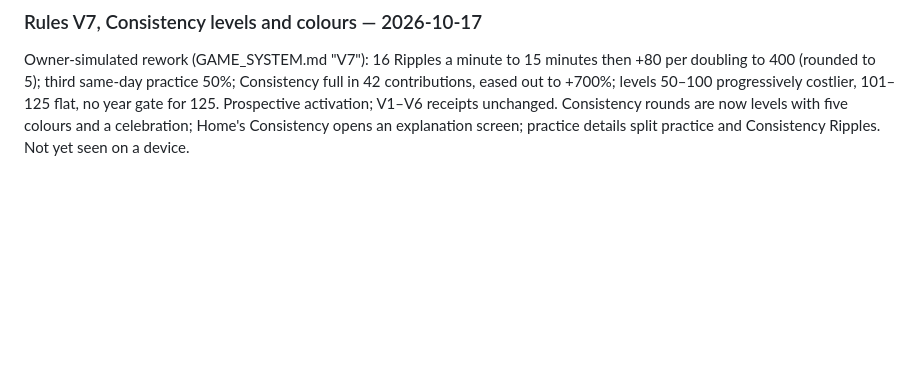
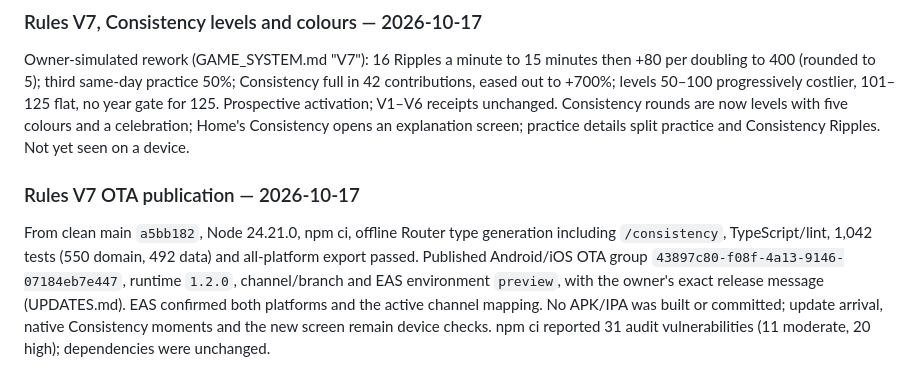
Before and after one commit to franciscogarciaasencio-bit/tripto92, a Markdown page: docs/ONA_20_SESSION_PLAN.md, the part around the change. GitHub-like rendering; blank space fills up the shorter version.

```diff
--- a/docs/ONA_20_SESSION_PLAN.md
+++ b/docs/ONA_20_SESSION_PLAN.md
@@ -1238,3 +1238,13 @@ to 400 (rounded to 5); third same-day practice 50%; Consistency full in 42 contr
 V1–V6 receipts unchanged. Consistency rounds are now levels with five colours and a celebration;
 Home's Consistency opens an explanation screen; practice details split practice and Consistency Ripples.
 Not yet seen on a device.
+
+### Rules V7 OTA publication — 2026-10-17
+
+From clean main `a5bb182`, Node 24.21.0, npm ci, offline Router type generation including
+`/consistency`, TypeScript/lint, 1,042 tests (550 domain, 492 data) and all-platform export passed.
+Published Android/iOS OTA group `43897c80-f08f-4a13-9146-07184eb7e447`, runtime `1.2.0`, channel/branch
+and EAS environment `preview`, with the owner's exact release message (UPDATES.md). EAS confirmed
+both platforms and the active channel mapping. No APK/IPA was built or committed; update arrival,
+native Consistency moments and the new screen remain device checks. npm ci reported 31 audit
+vulnerabilities (11 moderate, 20 high); dependencies were unchanged.
```
Also changed, not shown: docs/UPDATES.md (+17 -0 lines).
